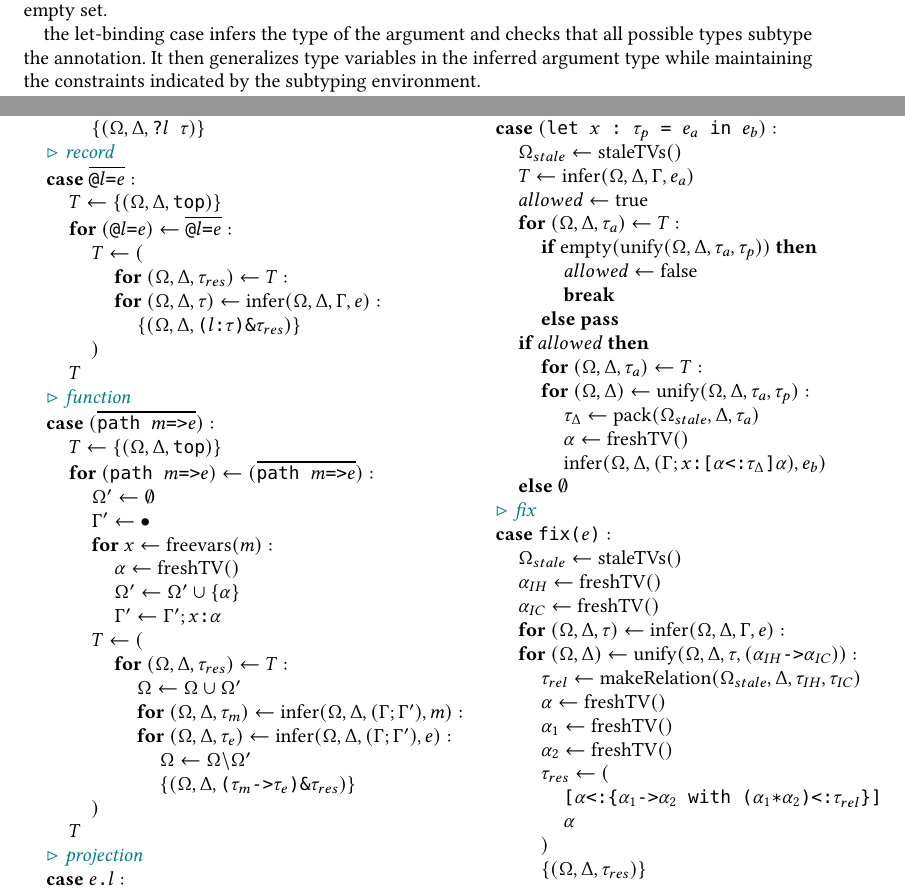
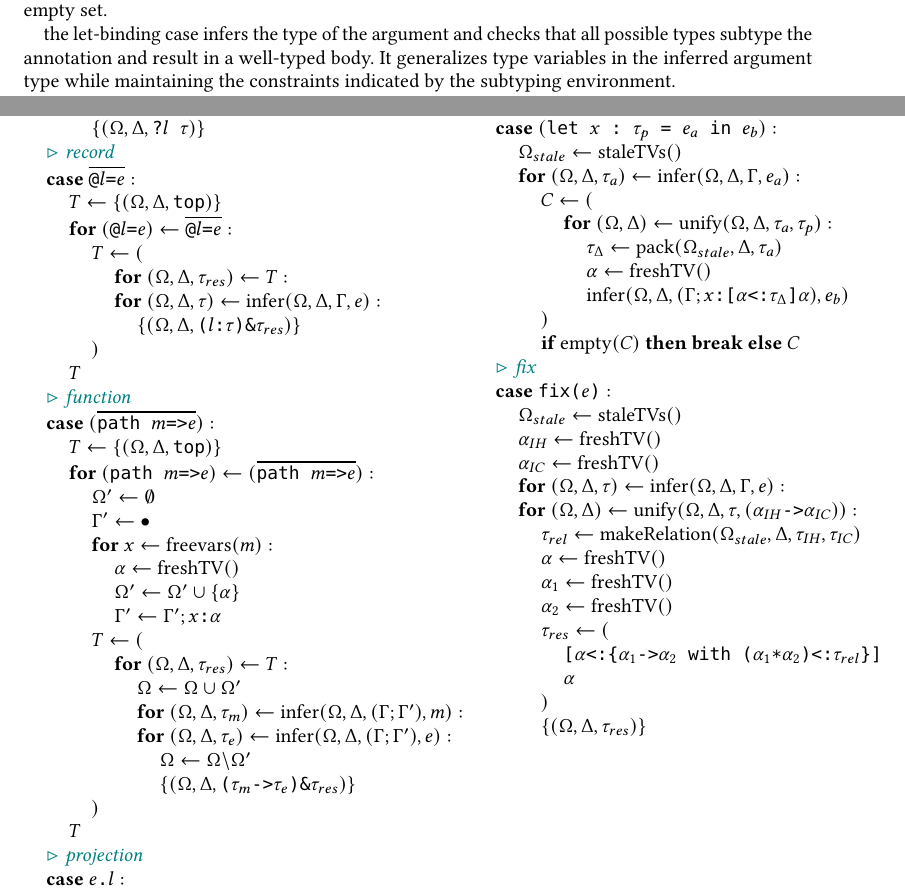
Before and after one commit to resin-studio/slim, a LaTeX paper (paper/relationaltypes.tex): two parts of pages 9 and 13 of 16, joined at a grey line, cut so that both start at the same text. Compiled offline with pdfLaTeX.

Commit message:
improve soundness for let binding but break max path selection

```diff
--- a/paper/relationaltypes.tex
+++ b/paper/relationaltypes.tex
@@ -911,8 +911,8 @@ If even one combination cannot be unified then the inference of application fail
 indicated by breaking the for-loop, which then implicitly returns an empty set.
 
 the let-binding case infers the type of the argument and checks that
-all possible types subtype the annotation. It then generalizes
-type variables in the inferred argument type while maintaining
+all possible types subtype the annotation and result in a well-typed body.
+It generalizes type variables in the inferred argument type while maintaining
 the constraints indicated by the subtyping environment.
 
 The fix case infers inductive types for the parameters and bodies of its
@@ -1075,33 +1075,21 @@ Finally, the implication type is projected from the constructed relation and gen
     \\
     \I\I \Omega_{stale} \leftarrow \F{staleTVs}()
     \\
-    \I\I T \leftarrow \F{infer}(\Omega, \Delta, \Gamma, e_a)
-    \\
-    \I\I allowed \leftarrow \F{true}
-    \\
-    \I\I \B{for } (\Omega, \Delta, \tau_a) \leftarrow T:
-    \\
-    \I\I\I \B{if } \F{empty}(\F{unify}(\Omega, \Delta, \tau_a, \tau_p)) \B{ then }
-    \\
-    \I\I\I\I allowed \leftarrow \F{false}
-    \\
-    \I\I\I\I \B{break}
-    \\
-    \I\I\I \B{else } \B{pass}
-    \\
-    \I\I \B{if } allowed \B{ then }
-    \\
-    \I\I\I \B{for } (\Omega, \Delta, \tau_a) \leftarrow T:
-    \\
-    \I\I\I \B{for } (\Omega, \Delta) \leftarrow \F{unify}(\Omega, \Delta, \tau_a, \tau_p):
-    \\
-    \I\I\I\I \tau_{\Delta} \leftarrow \F{pack}(\Omega_{stale}, \Delta, \tau_a)
-    \\
-    \I\I\I\I \alpha \leftarrow \F{freshTV}()
-    \\
-    \I\I\I\I \F{infer}(\Omega, \Delta, (\Gamma;\code{$x$:[$\alpha$<:$\tau_{\Delta}$]$\alpha$}), e_b)
-    \\
-    \I\I \B{else } \emptyset
+    \I\I \B{for } (\Omega, \Delta, \tau_a) \leftarrow \F{infer}(\Omega, \Delta, \Gamma, e_a):
+    \\
+    \I\I\I C \leftarrow (
+    \\
+    \I\I\I\I \B{for } (\Omega, \Delta) \leftarrow \F{unify}(\Omega, \Delta, \tau_a, \tau_p):
+    \\
+    \I\I\I\I\I \tau_{\Delta} \leftarrow \F{pack}(\Omega_{stale}, \Delta, \tau_a)
+    \\
+    \I\I\I\I\I \alpha \leftarrow \F{freshTV}()
+    \\
+    \I\I\I\I\I \F{infer}(\Omega, \Delta, (\Gamma;\code{$x$:[$\alpha$<:$\tau_{\Delta}$]$\alpha$}), e_b)
+    \\
+    \I\I\I )
+    \\
+    \I\I\I \B{if } \F{empty}(C) \B{ then } \B{break} \B{ else } C
 
     \\
 
```
Also changed, not shown: 1 other file.
